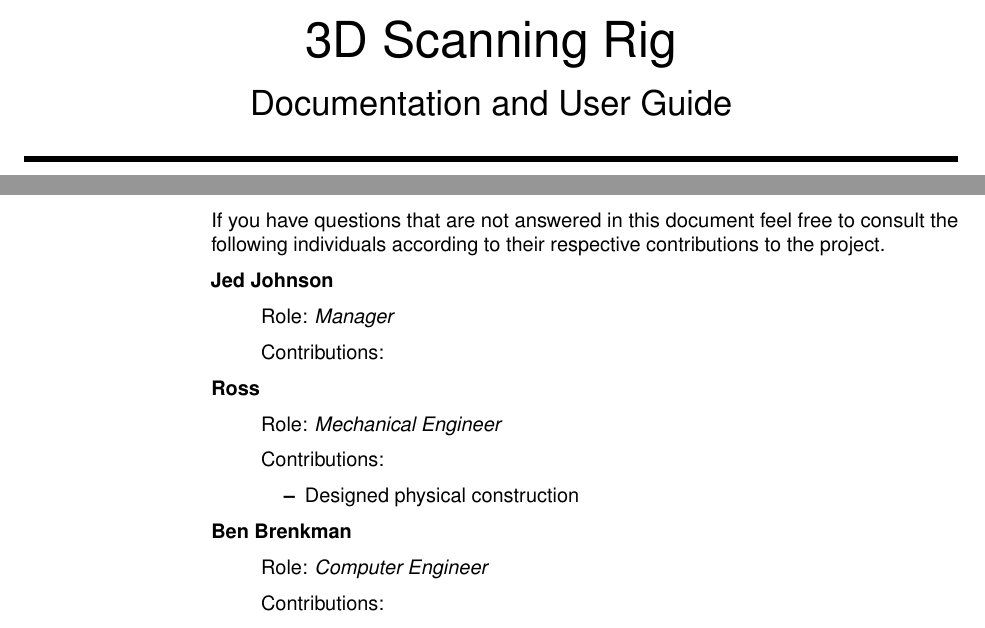
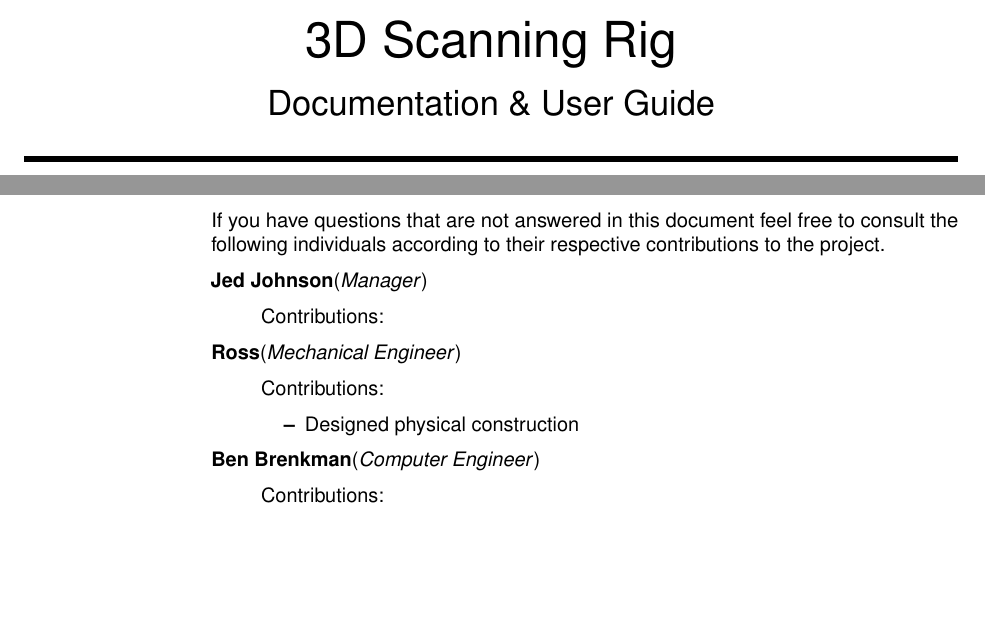
Before and after one commit to HBLL-Makerspace/vccs, a LaTeX document (docs/diagrams/latex/vccs_documentation.tex, which reads docs/diagrams/latex/sections/contact.tex): two parts of pages 1 and 2 of 5 before the commit and two parts of pages 1 and 2 of 4 after it, joined at a grey line, cut so that both start at the same text, the shorter picture padded with empty space. Compiled offline with pdfLaTeX.

Commit message:
upadted documentation

```diff
--- a/docs/diagrams/latex/sections/contact.tex
+++ b/docs/diagrams/latex/sections/contact.tex
@@ -1,21 +1,18 @@
 \subsection*{Contact}
 If you have questions that are not answered in this document feel free to consult the following individuals according to their respective contributions to the project.
-\par \textbf{Jed Johnson}
+\par \textbf{Jed Johnson}(\emph{Manager})
 \begin{itemize}
-    \item[] Role: \emph{Manager}
     \item[] Contributions:
 \end{itemize}
-\par \textbf{Ross}
+\par \textbf{Ross}(\emph{Mechanical Engineer})
 \begin{itemize}
-    \item[] Role: \emph{Mechanical Engineer}
     \item[] Contributions:
     \begin{itemize}
         \item Designed physical construction
     \end{itemize}
 \end{itemize}
-\par \textbf{Ben Brenkman}
+\par \textbf{Ben Brenkman}(\emph{Computer Engineer})
 \begin{itemize}
-    \item[] Role: \emph{Computer Engineer}
     \item[] Contributions:
     \begin{itemize}
         \item Worked on hardware during final stages of development.
--- a/docs/diagrams/latex/vccs_documentation.tex
+++ b/docs/diagrams/latex/vccs_documentation.tex
@@ -32,7 +32,7 @@
     \longthickrule\vskip1.5em
     \fullcenter{\Huge{\Title}}
     \vskip1em
-    \fullcenter{\LARGE{Documentation and User Guide}}
+    \fullcenter{\LARGE{Documentation \& User Guide}}
     \vskip1.5em\longthickrule
     \vskip3em
     \fullcenter{\large
```
Also changed, not shown: docs/diagrams/latex/vccs_documentation.pdf, docs/diagrams/latex/vccs_documentation.tex (12 more changed lines), 6 other files.
